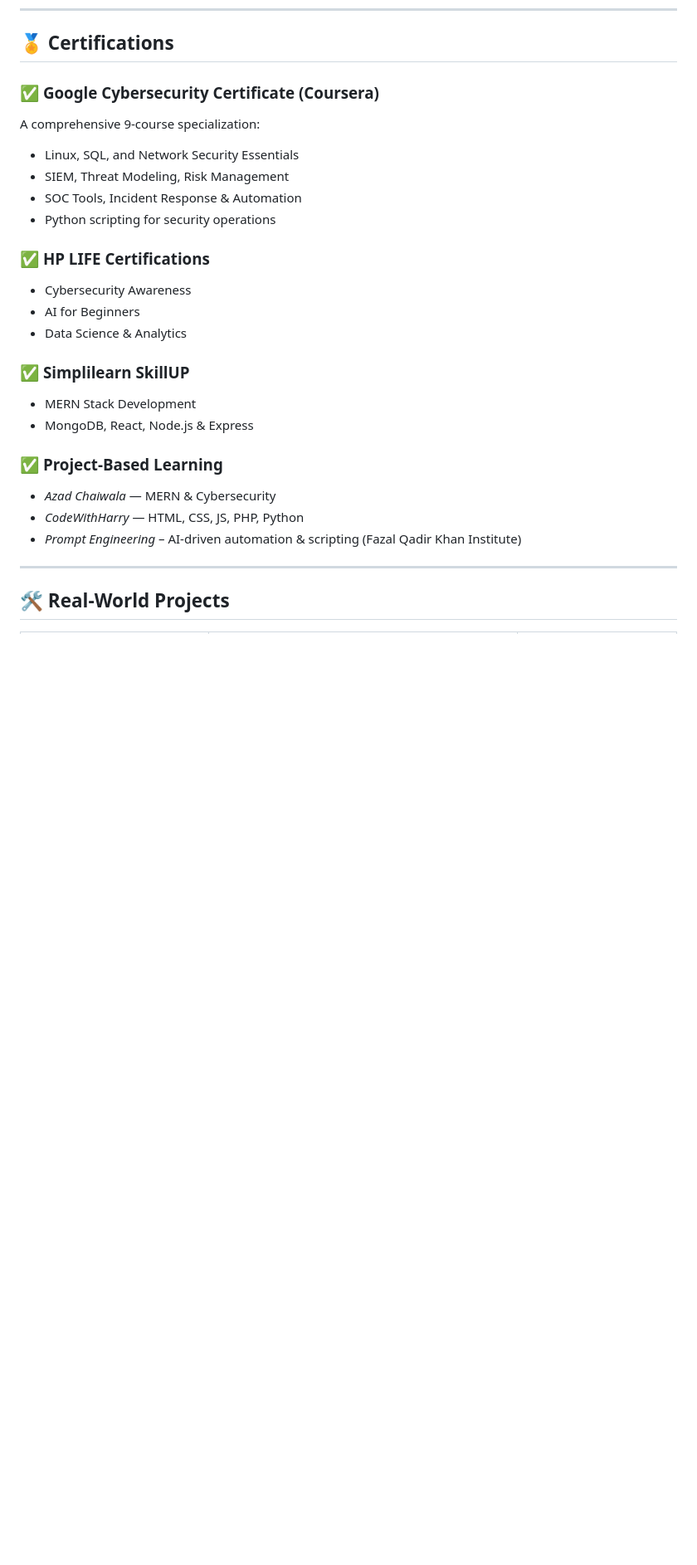
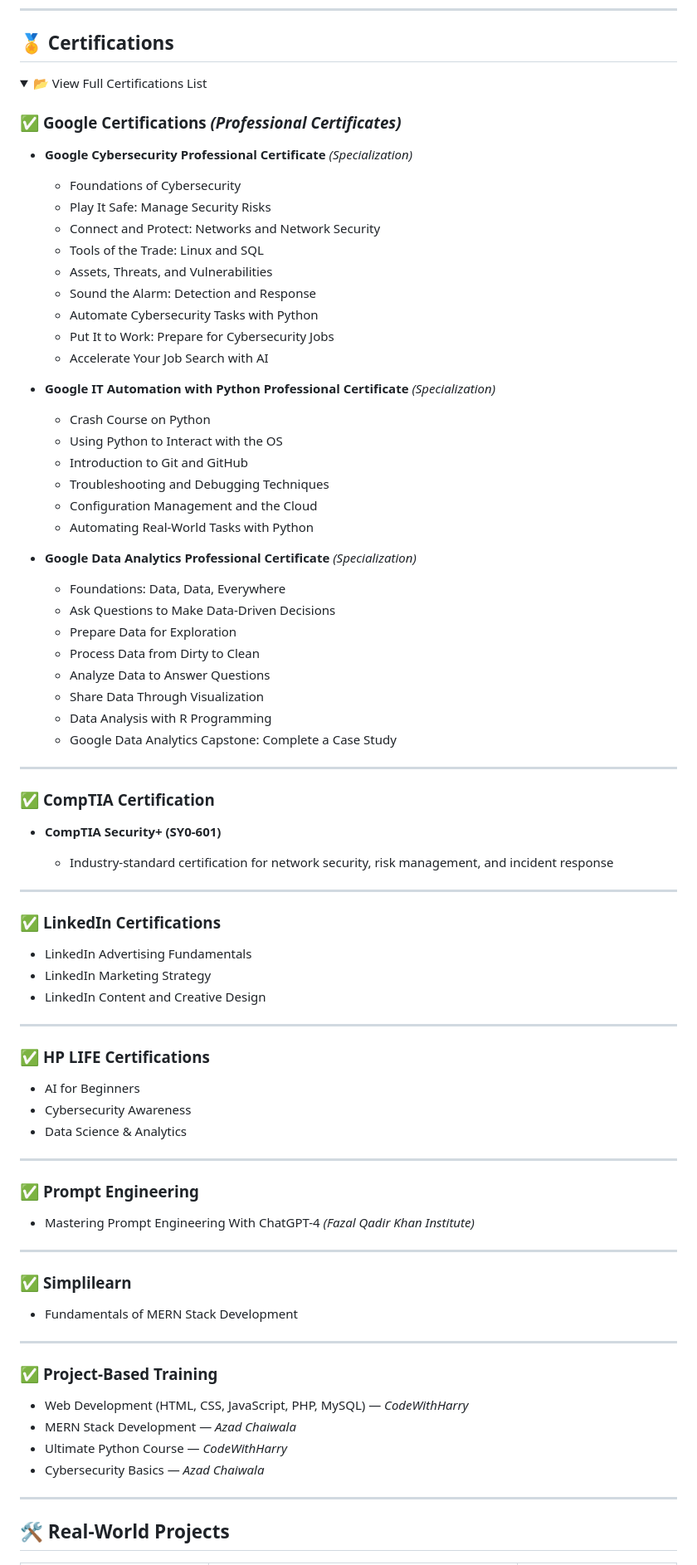
Before and after one commit to umark-dev/UmarNaheed-Portfolio, a Markdown page: README.md, the part around one of its changes. Shown at 83% size. Drawn GitHub-style; folded sections open; blank space fills up the shorter version.

```diff
--- a/README.md
+++ b/README.md
@@ -41,28 +40,83 @@ Aspiring Cybersecurity Specialist with Linux Expertise | Developer of Secure Web
 
 ## 🏅 Certifications
 
-### ✅ **Google Cybersecurity Certificate** (Coursera)
+<details>
+<summary>📂 View Full Certifications List</summary>
 
-A comprehensive 9-course specialization:
+### ✅ **Google Certifications** *(Professional Certificates)*
 
-* Linux, SQL, and Network Security Essentials
-* SIEM, Threat Modeling, Risk Management
-* SOC Tools, Incident Response & Automation
-* Python scripting for security operations
+* **Google Cybersecurity Professional Certificate** *(Specialization)*
+
+  * Foundations of Cybersecurity
+  * Play It Safe: Manage Security Risks
+  * Connect and Protect: Networks and Network Security
+  * Tools of the Trade: Linux and SQL
+  * Assets, Threats, and Vulnerabilities
+  * Sound the Alarm: Detection and Response
+  * Automate Cybersecurity Tasks with Python
+  * Put It to Work: Prepare for Cybersecurity Jobs
+  * Accelerate Your Job Search with AI
+* **Google IT Automation with Python Professional Certificate** *(Specialization)*
+
+  * Crash Course on Python
+  * Using Python to Interact with the OS
+  * Introduction to Git and GitHub
+  * Troubleshooting and Debugging Techniques
+  * Configuration Management and the Cloud
+  * Automating Real-World Tasks with Python
+* **Google Data Analytics Professional Certificate** *(Specialization)*
+
+  * Foundations: Data, Data, Everywhere
+  * Ask Questions to Make Data-Driven Decisions
+  * Prepare Data for Exploration
+  * Process Data from Dirty to Clean
+  * Analyze Data to Answer Questions
+  * Share Data Through Visualization
+  * Data Analysis with R Programming
+  * Google Data Analytics Capstone: Complete a Case Study
+
+---
+
+### ✅ **CompTIA Certification**
+
+* **CompTIA Security+ (SY0-601)**
+
+  * Industry-standard certification for network security, risk management, and incident response
+
+---
+
+### ✅ **LinkedIn Certifications**
+
+* LinkedIn Advertising Fundamentals
+* LinkedIn Marketing Strategy
+* LinkedIn Content and Creative Design
+
+---
 
 ### ✅ **HP LIFE Certifications**
 
+* AI for Beginners
 * Cybersecurity Awareness
-* AI for Beginners
 * Data Science & Analytics
 
-### ✅ **Simplilearn SkillUP**
+---
 
-* MERN Stack Development
-* MongoDB, React, Node.js & Express
+### ✅ **Prompt Engineering**
 
-### ✅ **Project-Based Learning**
+* Mastering Prompt Engineering With ChatGPT-4 *(Fazal Qadir Khan Institute)*
 
-* *Azad Chaiwala* — MERN & Cybersecurity
-* *CodeWithHarry* — HTML, CSS, JS, PHP, Python
-* *Prompt Engineering* – AI-driven automation & scripting (Fazal Qadir Khan Institute)
+---
+
+### ✅ **Simplilearn**
+
+* Fundamentals of MERN Stack Development
+
+---
+
+### ✅ **Project-Based Training**
+
+* Web Development (HTML, CSS, JavaScript, PHP, MySQL) — *CodeWithHarry*
+* MERN Stack Development — *Azad Chaiwala*
+* Ultimate Python Course — *CodeWithHarry*
+* Cybersecurity Basics — *Azad Chaiwala*
+
```
Also changed, not shown: other parts of README.md (+36 -10 lines).
